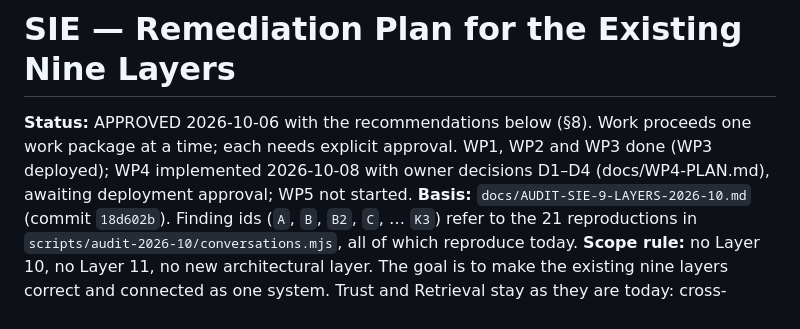
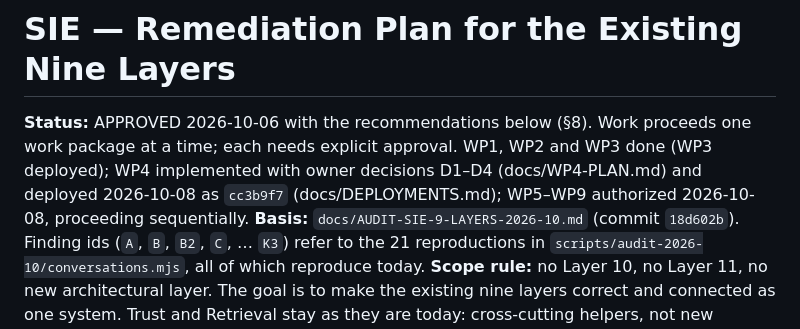
Before and after one commit to moudabdelwahab/sie, a Markdown page: docs/REMEDIATION-PLAN-SIE-9-LAYERS.md, the part around the change. Drawn GitHub-style.

```diff
--- a/docs/REMEDIATION-PLAN-SIE-9-LAYERS.md
+++ b/docs/REMEDIATION-PLAN-SIE-9-LAYERS.md
@@ -1,6 +1,6 @@
 # SIE — Remediation Plan for the Existing Nine Layers
 
-**Status:** APPROVED 2026-10-06 with the recommendations below (§8). Work proceeds one work package at a time; each needs explicit approval. WP1, WP2 and WP3 done (WP3 deployed); WP4 implemented 2026-10-08 with owner decisions D1–D4 (docs/WP4-PLAN.md), awaiting deployment approval; WP5 not started.
+**Status:** APPROVED 2026-10-06 with the recommendations below (§8). Work proceeds one work package at a time; each needs explicit approval. WP1, WP2 and WP3 done (WP3 deployed); WP4 implemented with owner decisions D1–D4 (docs/WP4-PLAN.md) and deployed 2026-10-08 as `cc3b9f7` (docs/DEPLOYMENTS.md); WP5–WP9 authorized 2026-10-08, proceeding sequentially.
 **Basis:** `docs/AUDIT-SIE-9-LAYERS-2026-10.md` (commit `18d602b`). Finding ids (`A`, `B`, `B2`, `C`, … `K3`) refer to the 21 reproductions in `scripts/audit-2026-10/conversations.mjs`, all of which reproduce today.
 **Scope rule:** no Layer 10, no Layer 11, no new architectural layer. The goal is to make the existing nine layers correct and connected as one system. Trust and Retrieval stay as they are today: cross-cutting helpers, not new stages.
 
```
Also changed, not shown: docs/DEPLOYMENTS.md (added, +47 -0 lines), docs/WP4-PLAN.md (+1 -1 lines).
